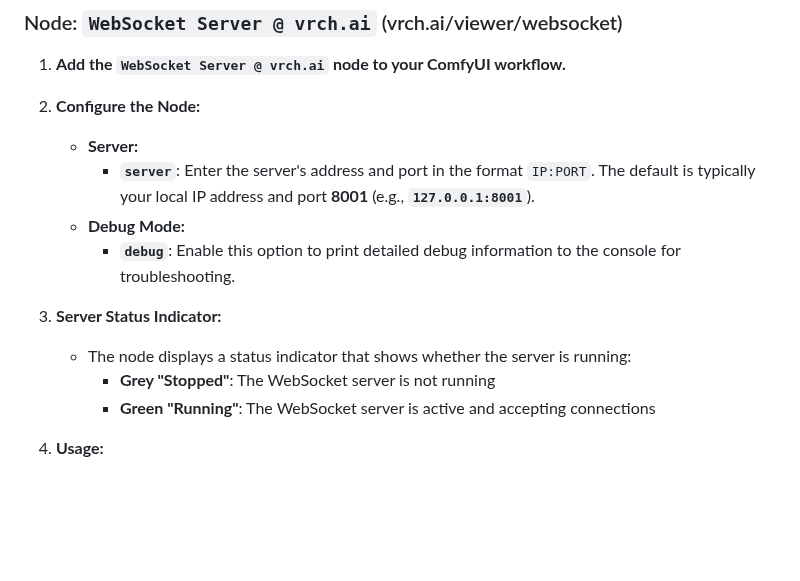
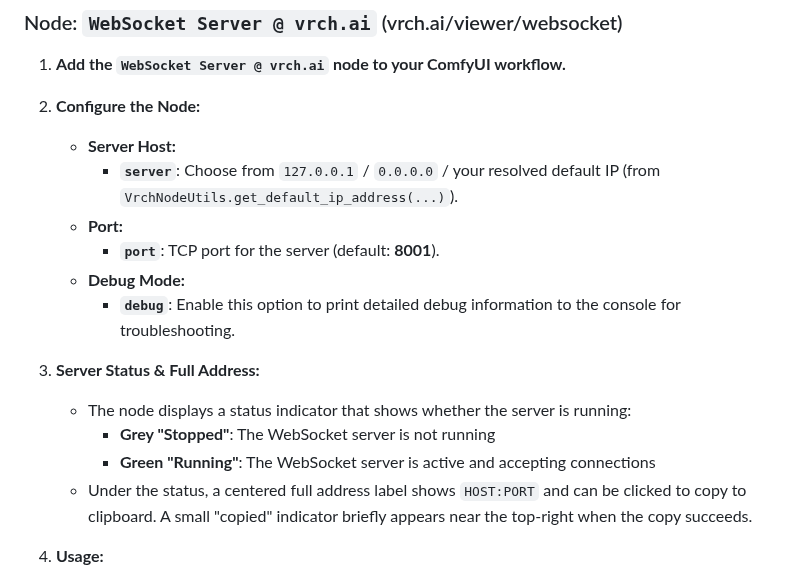
Before and after one commit to VrchStudio/comfyui-web-viewer, a Markdown page: docs/websocket_nodes.md, the part around the change. Drawn GitHub-style; blank space fills up the shorter version.

Commit message:
feat: enhance WebSocket Server node with server host and port configuration, status indicator, and clipboard copy functionality

```diff
--- a/docs/websocket_nodes.md
+++ b/docs/websocket_nodes.md
@@ -220,15 +220,18 @@ Provides adjustable CSS image filter parameters as a JSON object for composition
 1. **Add the `WebSocket Server @ vrch.ai` node to your ComfyUI workflow.**
 
 2. **Configure the Node:**
-   - **Server:**
-     - **`server`**: Enter the server's address and port in the format `IP:PORT`. The default is typically your local IP address and port **8001** (e.g., **`127.0.0.1:8001`**).
+   - **Server Host:**
+     - **`server`**: Choose from `127.0.0.1` / `0.0.0.0` / your resolved default IP (from `VrchNodeUtils.get_default_ip_address(...)`).
+   - **Port:**
+     - **`port`**: TCP port for the server (default: **8001**).
    - **Debug Mode:**
      - **`debug`**: Enable this option to print detailed debug information to the console for troubleshooting.
 
-3. **Server Status Indicator:**
+3. **Server Status & Full Address:**
    - The node displays a status indicator that shows whether the server is running:
      - **Grey "Stopped"**: The WebSocket server is not running
      - **Green "Running"**: The WebSocket server is active and accepting connections
+   - Under the status, a centered full address label shows `HOST:PORT` and can be clicked to copy to clipboard. A small "copied" indicator briefly appears near the top‑right when the copy succeeds.
 
 4. **Usage:**
    - This node must be executed in your workflow to start the WebSocket server
```
